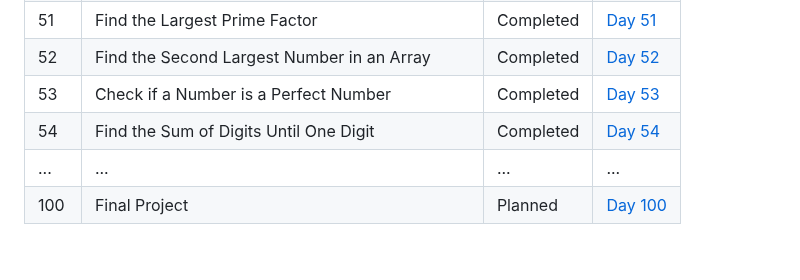
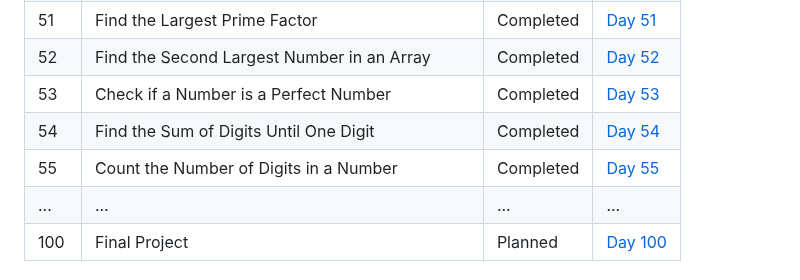
Before and after one commit to Yugal-kosamshile/100-Days-of-Coding-Challenge-Java, a Markdown page: README.md, the part around the change. Drawn GitHub-style; blank space fills up the shorter version.

```diff
--- a/README.md
+++ b/README.md
@@ -74,6 +74,7 @@ Every day, I'll be adding a new folder corresponding to that day's challenge. Ea
 | 52   | Find the Second Largest Number in an Array | Completed | [Day 52](./Day%2052) |
 | 53   | Check if a Number is a Perfect Number | Completed | [Day 53](./Day%2053) |
 | 54   | Find the Sum of Digits Until One Digit | Completed | [Day 54](./Day%2054) |
+| 55   | Count the Number of Digits in a Number| Completed | [Day 55](./Day%2055) |
 | ... | ... | ... | ... |
 | 100 | Final Project | Planned | [Day 100](./Day100) |
 
```
